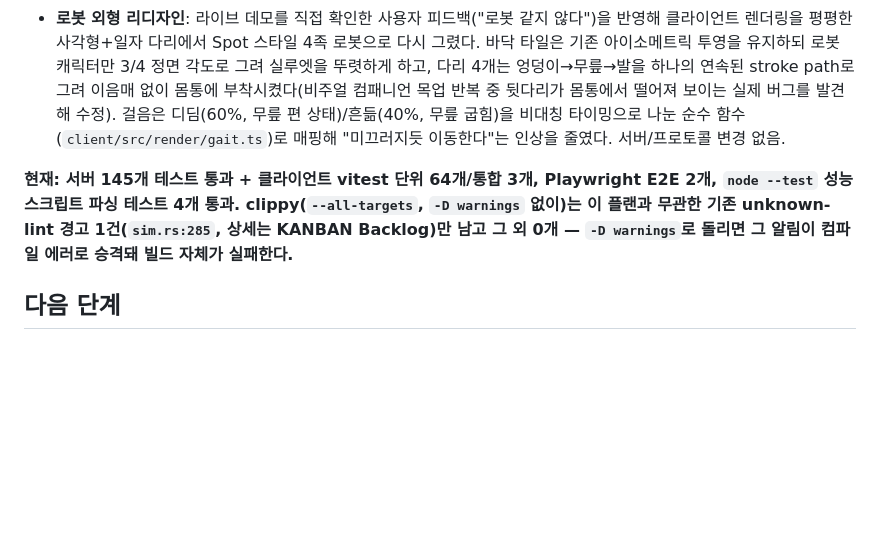
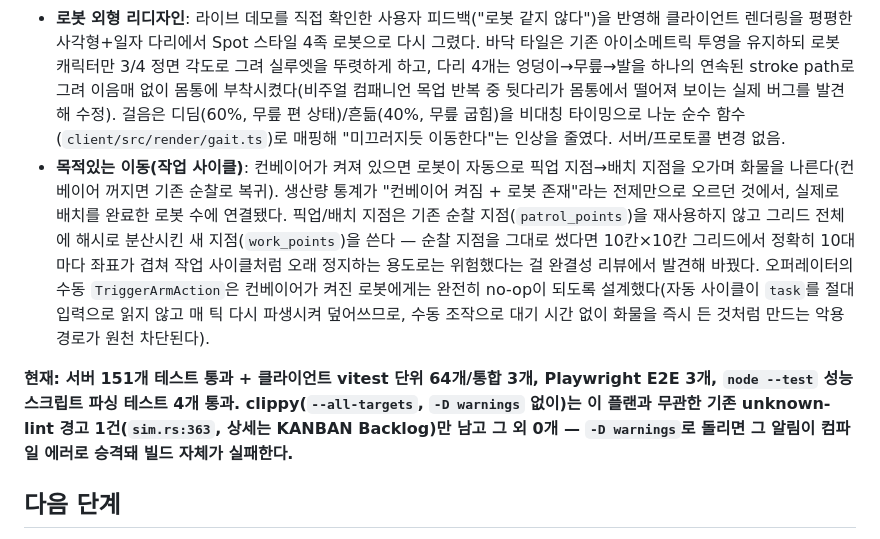
Before and after one commit to Alexnetster/gamerobotfactory, a Markdown page: README.md, the part around the change. Drawn GitHub-style; blank space fills up the shorter version.

Commit message:
docs: record purposeful-movement work cycle completion in README and KANBAN

```diff
--- a/README.md
+++ b/README.md
@@ -251,8 +251,9 @@ curl http://127.0.0.1:54321/metrics
 - **Plan 4 — 클라이언트 렌더링**: Vite+TS+Canvas2D 웹 클라이언트(`client/`, 프레임워크 없이 vanilla DOM). 그리드 좌표를 아이소메트릭 투영으로 그리고(바닥/장식용 U자 컨베이어/z-order 정렬된 4족 로봇+팔), 서버 틱(20Hz)과 렌더 프레임레이트 차이를 선형 보간+짧은 외삽(최대 100ms)으로 매끄럽게 잇는다. 우측 사이드바로 컨베이어 on/off, 로봇 수 조절, 로봇 선택 후 팔 동작/수리 지시가 가능. 이 작업이 서버 쪽 `RobotView`에 `path`/`facing`/`arm_pose`를 실제로 배선한 계기가 됐고, Plan 1 때부터 있었지만 자기 테스트에서만 불리던 `ik.rs`/`posture.rs`가 처음으로 실제 런타임에서 호출되기 시작했다. 3계층 테스트로 검증: vitest 단위(순수 로직, 뮤테이션 테스트 병행), vitest 통합(실 서버 바이너리 스폰 + 진짜 `ws` 클라이언트), Playwright E2E(실 서버 + 빌드된 클라이언트 + 실제 Chromium, 캔버스 픽셀 샘플링과 DOM 단언). 리뷰 과정에서 실제 버그 여러 건을 잡았다 — 재접속 타이머가 명시적 `close()` 이후에도 취소 안 되던 레이스, `<canvas>`의 자동 min-width 때문에 사이드바가 화면 밖으로 밀려나던 flex 레이아웃 버그(E2E로만 잡을 수 있었음), 픽셀 좌표가 팔 색과 우연히 겹쳐 공허했던 E2E 테스트, Windows에서 `process.kill()` 직후 SQLite 파일 핸들이 안 풀려 생기던 `EBUSY` 정리 실패. 로봇 50대로 실측한 평균 프레임 시간은 약 16.2~16.3ms(≈61~62fps, 실제 서버+`npm run dev` 클라이언트+Chromium으로 30프레임 표본 3회 측정) — 설계문서 성능 목표(60fps 근처, 16.7ms)를 만족.
 - **Plan 5 — 데모/배포**: 서버+클라이언트를 단일 Docker 컨테이너로 패키징(서버가 바인드 주소를 `GAMEROBOTFACTORY_BIND_ADDR`로 환경변수화하고, `tower-http::ServeDir`로 클라이언트 빌드 산출물까지 서빙 — 지금까지는 서버가 `127.0.0.1:0` 임의 포트에만 바인드하고 정적 파일을 서빙할 방법이 아예 없어 컨테이너화 자체가 불가능했다), 클라이언트는 같은 오리진에서 WS 주소를 자동 유도해 `?ws=` 쿼리 파라미터 없이도 배포 환경에서 바로 접속되게 했다. 그 위에 `fly.toml`(Fly.io 배포 설정), CI `docker build` 스모크 잡, Playwright로 데모 영상을 자동 녹화하는 스크립트(`client/scripts/record-demo.mjs`), 배포된 URL을 인자로 받아 실제 성능(로봇 수/틱 수/`tick_duration_seconds` p99)을 실측하는 스크립트(`client/scripts/perf-check.mjs`, 파싱 로직은 `node --test`로 별도 유닛테스트)를 갖췄다. 데모 영상을 녹화하는 과정에서 이 프로젝트의 핵심 증명 포인트(결정적 병렬 경로탐색+충돌회피)가 실제로는 전혀 눈에 안 보인다는 걸 발견했다 — 실제 커맨드 체계 어디에도 로봇에게 이동 목표를 주는 기능이 없어서, 라이브 서버를 띄워도 로봇이 스폰된 자리에서 한 발짝도 안 움직였던 것. `sim_core`에 로봇 id로부터 결정적으로 계산되는 두 지점 사이를 영원히 왕복하는 순찰 목표 배정(`patrol_points`/`next_patrol_goal`)을 추가해 해소했고, 그 여파로 "로봇은 스폰 위치에서 안 움직인다"를 전제하던 Plan 4의 Playwright E2E 스위트가 조용히 깨진 것을 전체 회귀 검증 중 발견해 다시 고쳤다 — 몸체색 평균 검증 테스트는 데모 녹화 스크립트와 같은 캔버스 픽셀 스캔 방식을 연결-성분(최대 블롭) 필터로 강화했고, 클릭 선택 테스트는 헤드리스 크로미움의 캔버스 리드백이 실제 상태보다 뒤처지는 문제 때문에 픽셀 스캔 자체를 버리고 실제 서버 권위 상태(병렬 WS 연결 + 프로덕션 미러/보간/투영 모듈을 직접 import)로 클릭 좌표를 계산하는 방식으로 바꿨다(구현자 20회 연속 + 독립 리뷰어 15회 연속 실행 전부 통과로 검증 — 최초 수정 때의 "3회 연속 통과" 판단은 이후 독립 재검증에서 6/8로 드러나 틀렸었다).
 - **로봇 외형 리디자인**: 라이브 데모를 직접 확인한 사용자 피드백("로봇 같지 않다")을 반영해 클라이언트 렌더링을 평평한 사각형+일자 다리에서 Spot 스타일 4족 로봇으로 다시 그렸다. 바닥 타일은 기존 아이소메트릭 투영을 유지하되 로봇 캐릭터만 3/4 정면 각도로 그려 실루엣을 뚜렷하게 하고, 다리 4개는 엉덩이→무릎→발을 하나의 연속된 stroke path로 그려 이음매 없이 몸통에 부착시켰다(비주얼 컴패니언 목업 반복 중 뒷다리가 몸통에서 떨어져 보이는 실제 버그를 발견해 수정). 걸음은 디딤(60%, 무릎 편 상태)/흔듦(40%, 무릎 굽힘)을 비대칭 타이밍으로 나눈 순수 함수(`client/src/render/gait.ts`)로 매핑해 "미끄러지듯 이동한다"는 인상을 줄였다. 서버/프로토콜 변경 없음.
+- **목적있는 이동(작업 사이클)**: 컨베이어가 켜져 있으면 로봇이 자동으로 픽업 지점→배치 지점을 오가며 화물을 나른다(컨베이어 꺼지면 기존 순찰로 복귀). 생산량 통계가 "컨베이어 켜짐 + 로봇 존재"라는 전제만으로 오르던 것에서, 실제로 배치를 완료한 로봇 수에 연결됐다. 픽업/배치 지점은 기존 순찰 지점(`patrol_points`)을 재사용하지 않고 그리드 전체에 해시로 분산시킨 새 지점(`work_points`)을 쓴다 — 순찰 지점을 그대로 썼다면 10칸×10칸 그리드에서 정확히 10대마다 좌표가 겹쳐 작업 사이클처럼 오래 정지하는 용도로는 위험했다는 걸 완결성 리뷰에서 발견해 바꿨다. 오퍼레이터의 수동 `TriggerArmAction`은 컨베이어가 켜진 로봇에게는 완전히 no-op이 되도록 설계했다(자동 사이클이 `task`를 절대 입력으로 읽지 않고 매 틱 다시 파생시켜 덮어쓰므로, 수동 조작으로 대기 시간 없이 화물을 즉시 든 것처럼 만드는 악용 경로가 원천 차단된다).
 
-**현재: 서버 145개 테스트 통과 + 클라이언트 vitest 단위 64개/통합 3개, Playwright E2E 2개, `node --test` 성능 스크립트 파싱 테스트 4개 통과. clippy(`--all-targets`, `-D warnings` 없이)는 이 플랜과 무관한 기존 unknown-lint 경고 1건(`sim.rs:285`, 상세는 KANBAN Backlog)만 남고 그 외 0개 — `-D warnings`로 돌리면 그 알림이 컴파일 에러로 승격돼 빌드 자체가 실패한다.**
+**현재: 서버 151개 테스트 통과 + 클라이언트 vitest 단위 64개/통합 3개, Playwright E2E 3개, `node --test` 성능 스크립트 파싱 테스트 4개 통과. clippy(`--all-targets`, `-D warnings` 없이)는 이 플랜과 무관한 기존 unknown-lint 경고 1건(`sim.rs:363`, 상세는 KANBAN Backlog)만 남고 그 외 0개 — `-D warnings`로 돌리면 그 알림이 컴파일 에러로 승격돼 빌드 자체가 실패한다.**
 
 ## 다음 단계
 
```
Also changed, not shown: docs/KANBAN.md (+14 -3 lines).
